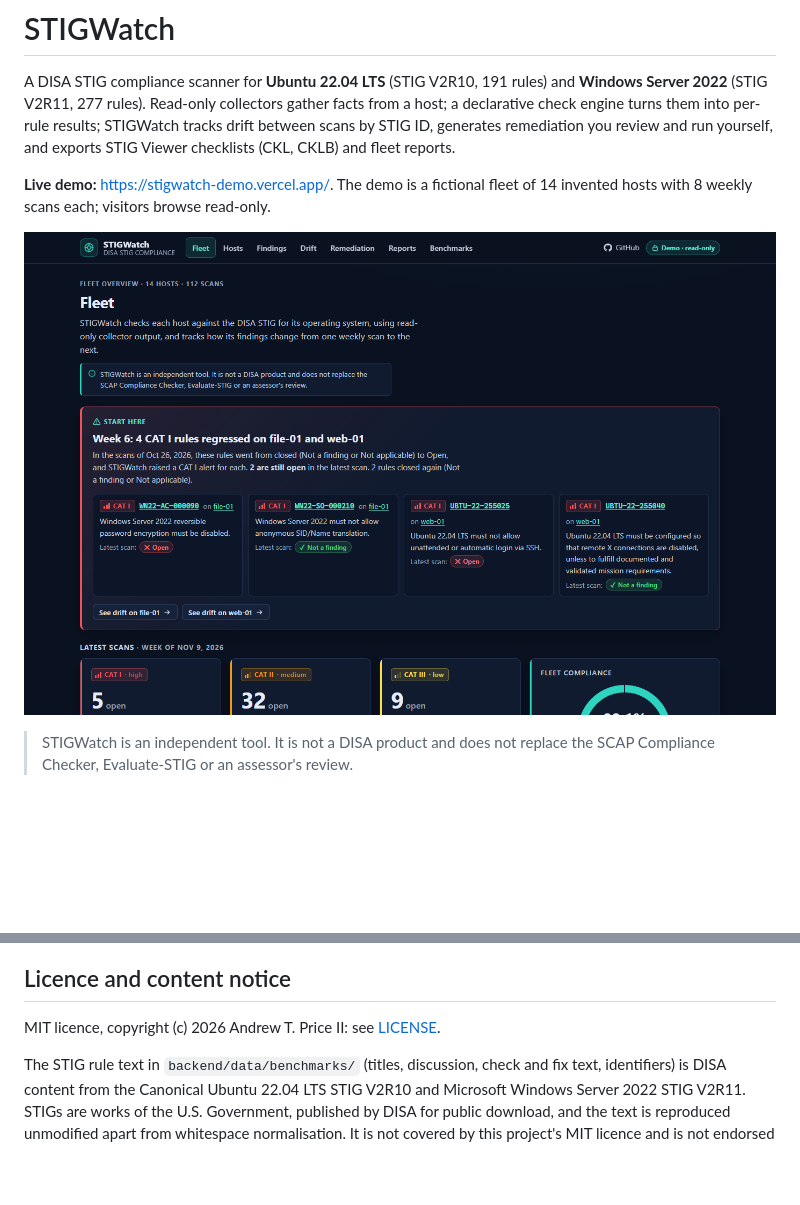
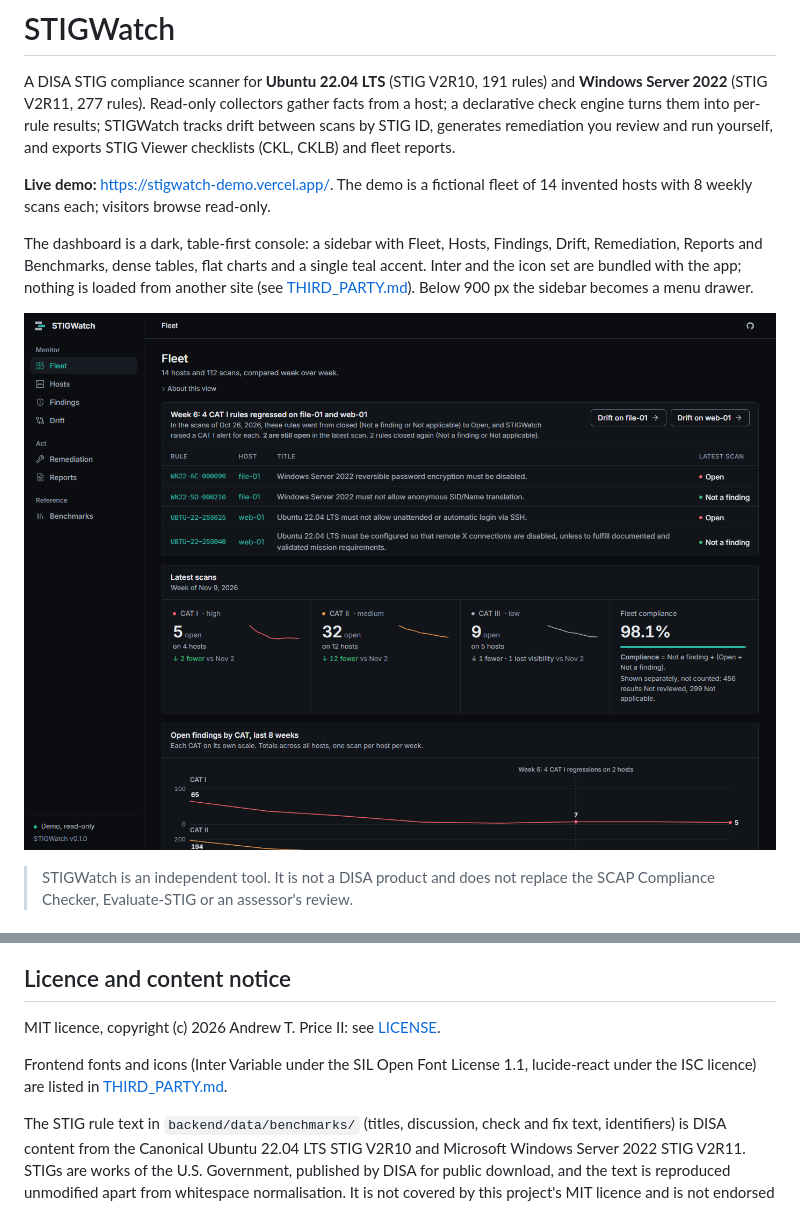
Before and after one commit to AndrewPrice98/STIGWatch, a Markdown page: README.md, 2 parts joined by grey strips. GitHub-like rendering; pictures changed too: docs/screenshots/fleet.png; blank space fills up the shorter version.

Commit message:
docs: retake screenshots for the new interface; describe the UI and list font and icon licences

```diff
--- a/README.md
+++ b/README.md
@@ -3,6 +3,8 @@
 A DISA STIG compliance scanner for **Ubuntu 22.04 LTS** (STIG V2R10, 191 rules) and **Windows Server 2022** (STIG V2R11, 277 rules). Read-only collectors gather facts from a host; a declarative check engine turns them into per-rule results; STIGWatch tracks drift between scans by STIG ID, generates remediation you review and run yourself, and exports STIG Viewer checklists (CKL, CKLB) and fleet reports.
 
 **Live demo:** https://stigwatch-demo.vercel.app/. The demo is a fictional fleet of 14 invented hosts with 8 weekly scans each; visitors browse read-only.
+
+The dashboard is a dark, table-first console: a sidebar with Fleet, Hosts, Findings, Drift, Remediation, Reports and Benchmarks, dense tables, flat charts and a single teal accent. Inter and the icon set are bundled with the app; nothing is loaded from another site (see [THIRD_PARTY.md](THIRD_PARTY.md)). Below 900 px the sidebar becomes a menu drawer.
 
 ![STIGWatch fleet overview](docs/screenshots/fleet.png)
 
@@ -183,4 +185,6 @@ CI (`.github/workflows/ci.yml`): backend tests, benchmark, coverage and demo che
 
 MIT licence, copyright (c) 2026 Andrew T. Price II: see [LICENSE](LICENSE).
 
+Frontend fonts and icons (Inter Variable under the SIL Open Font License 1.1, lucide-react under the ISC licence) are listed in [THIRD_PARTY.md](THIRD_PARTY.md).
+
 The STIG rule text in `backend/data/benchmarks/` (titles, discussion, check and fix text, identifiers) is DISA content from the Canonical Ubuntu 22.04 LTS STIG V2R10 and Microsoft Windows Server 2022 STIG V2R11. STIGs are works of the U.S. Government, published by DISA for public download, and the text is reproduced unmodified apart from whitespace normalisation. It is not covered by this project's MIT licence and is not endorsed by DISA. Each catalog file records its source URL and the SHA-256 of the DISA package. No distribution statement was found in the packages (see DECISIONS.md); this is not legal advice.
```
Also changed, not shown: DECISIONS.md (+1 -0 lines), THIRD_PARTY.md (added, +10 -0 lines), docs/screenshots/benchmarks.png, docs/screenshots/drift.png, docs/screenshots/findings.png, docs/screenshots/remediation.png, docs/screenshots/reports.png, 1 other file.
